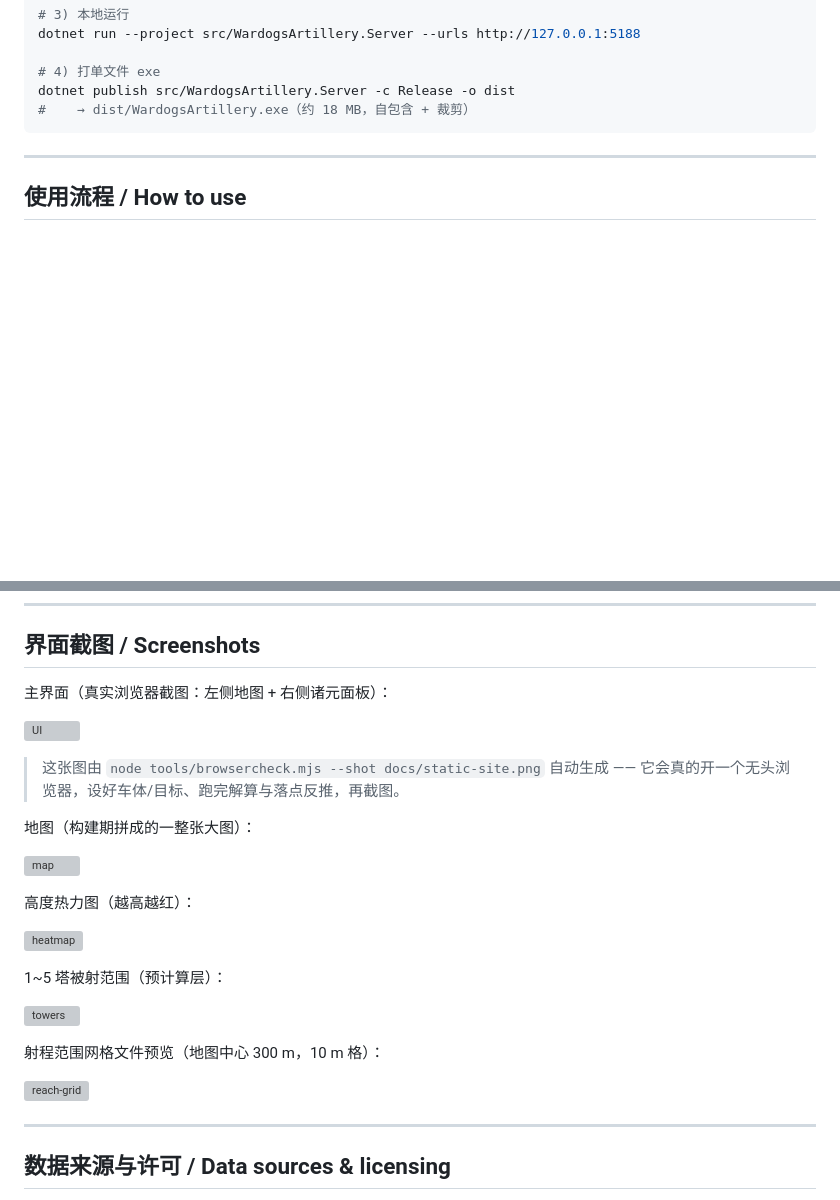
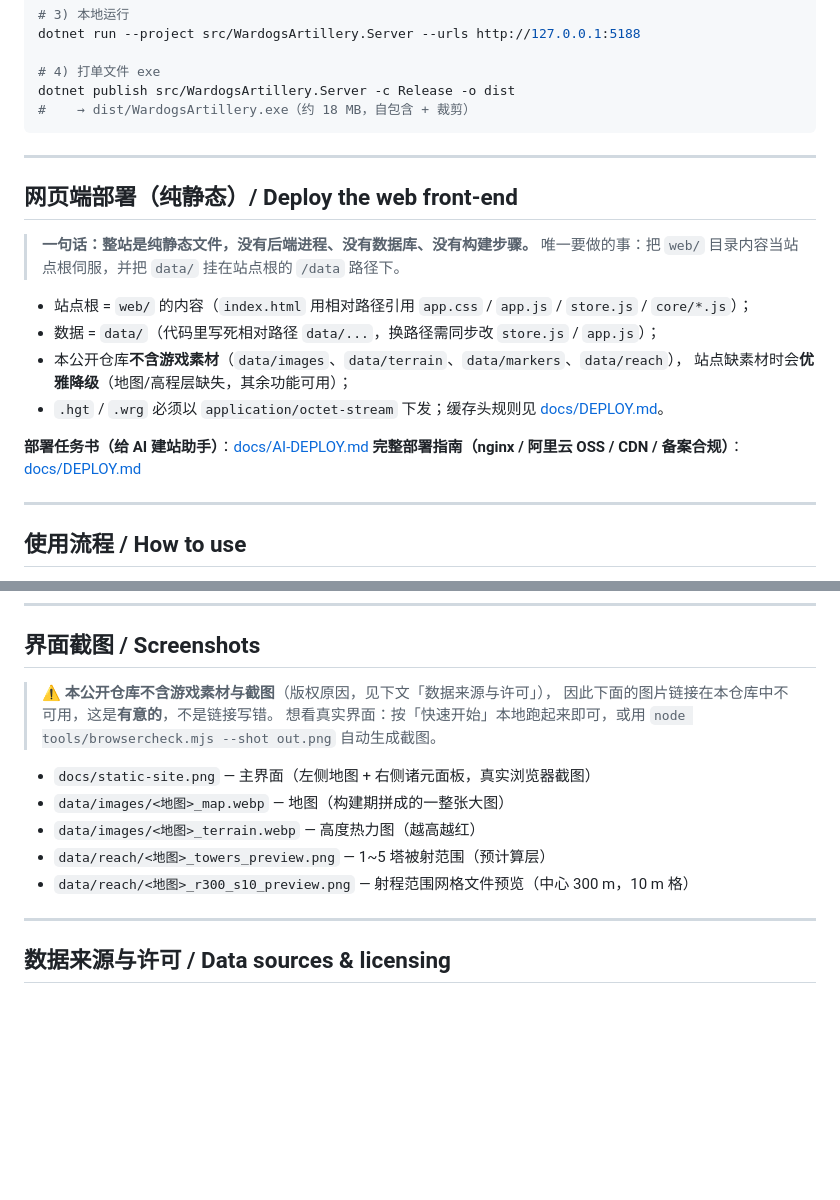
Before and after one commit to model115/wardogs-artillery-calculator-open, a Markdown page: README.md, 2 parts joined by grey strips. Rendered like a GitHub page; blank space fills up the shorter version; grey boxes are pictures that could not be loaded.

Commit message:
新增 docs/AI-DEPLOY.md 部署任务书（面向 AI 建站助手）；README 增加网页端部署章节并修复公开版截图死链

```diff
--- a/README.md
+++ b/README.md
@@ -80,6 +80,22 @@ dotnet publish src/WardogsArtillery.Server -c Release -o dist
 
 ---
 
+## 网页端部署（纯静态）/ Deploy the web front-end
+
+> **一句话：整站是纯静态文件，没有后端进程、没有数据库、没有构建步骤。**
+> 唯一要做的事：把 `web/` 目录内容当站点根伺服，并把 `data/` 挂在站点根的 `/data` 路径下。
+
+- 站点根 = `web/` 的内容（`index.html` 用相对路径引用 `app.css` / `app.js` / `store.js` / `core/*.js`）；
+- 数据 = `data/`（代码里写死相对路径 `data/...`，换路径需同步改 `store.js` / `app.js`）；
+- 本公开仓库**不含游戏素材**（`data/images`、`data/terrain`、`data/markers`、`data/reach`），
+  站点缺素材时会**优雅降级**（地图/高程层缺失，其余功能可用）；
+- `.hgt` / `.wrg` 必须以 `application/octet-stream` 下发；缓存头规则见 [docs/DEPLOY.md](docs/DEPLOY.md)。
+
+**部署任务书（给 AI 建站助手）**：[docs/AI-DEPLOY.md](docs/AI-DEPLOY.md)
+**完整部署指南（nginx / 阿里云 OSS / CDN / 备案合规）**：[docs/DEPLOY.md](docs/DEPLOY.md)
+
+---
+
 ## 使用流程 / How to use
 
 1. **放车体** — 右上角点「放车体」，再点地图上你所在的位置（也可以手输坐标）。
@@ -95,28 +111,16 @@ dotnet publish src/WardogsArtillery.Server -c Release -o dist
 
 ## 界面截图 / Screenshots
 
-主界面（真实浏览器截图：左侧地图 + 右侧诸元面板）：
+> ⚠️ **本公开仓库不含游戏素材与截图**（版权原因，见下文「数据来源与许可」），
+> 因此下面的图片链接在本仓库中不可用，这是**有意的**，不是链接写错。
+> 想看真实界面：按「快速开始」本地跑起来即可，或用
+> `node tools/browsercheck.mjs --shot out.png` 自动生成截图。
 
-![UI](docs/static-site.png)
-
-> 这张图由 `node tools/browsercheck.mjs --shot docs/static-site.png` 自动生成 ——
-> 它会真的开一个无头浏览器，设好车体/目标、跑完解算与落点反推，再截图。
-
-地图（构建期拼成的一整张大图）：
-
-![map](data/images/bakurani_map.webp)
-
-高度热力图（越高越红）：
-
-![heatmap](data/images/bakurani_terrain.webp)
-
-1~5 塔被射范围（预计算层）：
-
-![towers](data/reach/bakurani_towers_preview.png)
-
-射程范围网格文件预览（地图中心 300 m，10 m 格）：
-
-![reach-grid](data/reach/bakurani_r300_s10_preview.png)
+- `docs/static-site.png` — 主界面（左侧地图 + 右侧诸元面板，真实浏览器截图）
+- `data/images/<地图>_map.webp` — 地图（构建期拼成的一整张大图）
+- `data/images/<地图>_terrain.webp` — 高度热力图（越高越红）
+- `data/reach/<地图>_towers_preview.png` — 1~5 塔被射范围（预计算层）
+- `data/reach/<地图>_r300_s10_preview.png` — 射程范围网格文件预览（中心 300 m，10 m 格）
 
 ---
 
```
Also changed, not shown: docs/AI-DEPLOY.md (added, +113 -0 lines).
